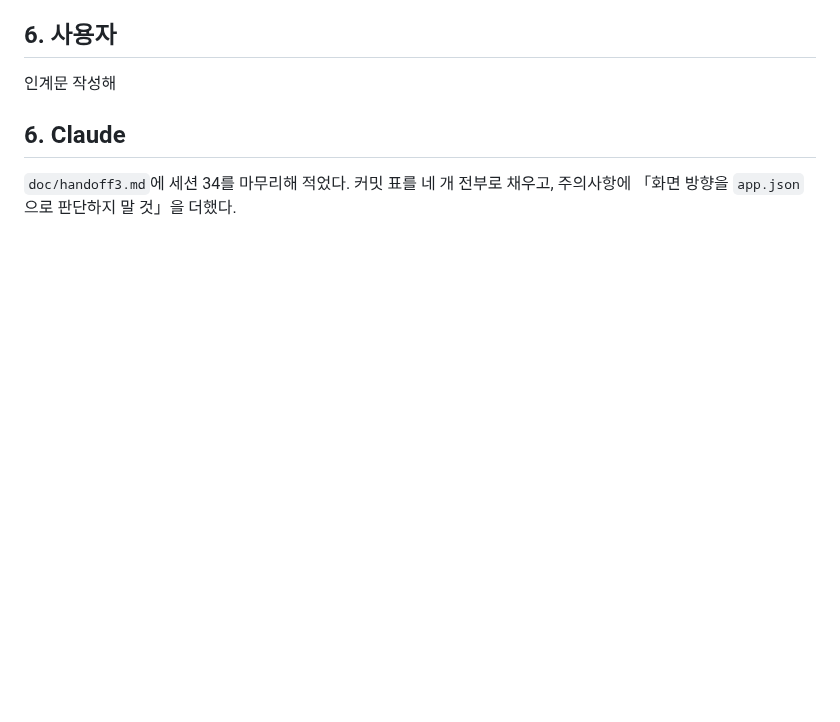
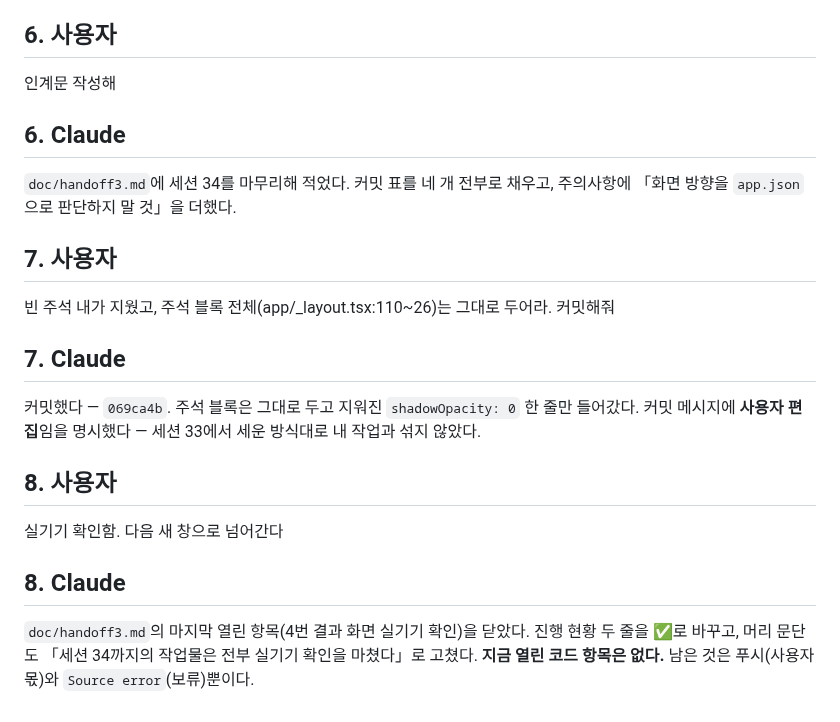
Before and after one commit to gimsansan/chongyeon-0708, a Markdown page: doc/conversation_34.md, the part around the change. GitHub-like rendering; blank space fills up the shorter version.

```diff
--- a/doc/conversation_34.md
+++ b/doc/conversation_34.md
@@ -93,3 +93,22 @@ learn의 결과 화면을 드럼과 같은 전체 오버레이(검은 스크림
 
 `doc/handoff3.md`에 세션 34를 마무리해 적었다. 커밋 표를 네 개 전부로 채우고,
 주의사항에 「화면 방향을 `app.json`으로 판단하지 말 것」을 더했다.
+
+## 7. 사용자
+
+빈 주석 내가 지웠고, 주석 블록 전체(app/_layout.tsx:110~26)는 그대로 두어라. 커밋해줘
+
+## 7. Claude
+
+커밋했다 — `069ca4b`. 주석 블록은 그대로 두고 지워진 `shadowOpacity: 0` 한 줄만 들어갔다.
+커밋 메시지에 **사용자 편집**임을 명시했다 — 세션 33에서 세운 방식대로 내 작업과 섞지 않았다.
+
+## 8. 사용자
+
+실기기 확인함. 다음 새 창으로 넘어간다
+
+## 8. Claude
+
+`doc/handoff3.md`의 마지막 열린 항목(4번 결과 화면 실기기 확인)을 닫았다.
+진행 현황 두 줄을 ✅로 바꾸고, 머리 문단도 「세션 34까지의 작업물은 전부 실기기 확인을 마쳤다」로 고쳤다.
+**지금 열린 코드 항목은 없다.** 남은 것은 푸시(사용자 몫)와 `Source error`(보류)뿐이다.
```
Also changed, not shown: doc/handoff3.md (+9 -5 lines).
